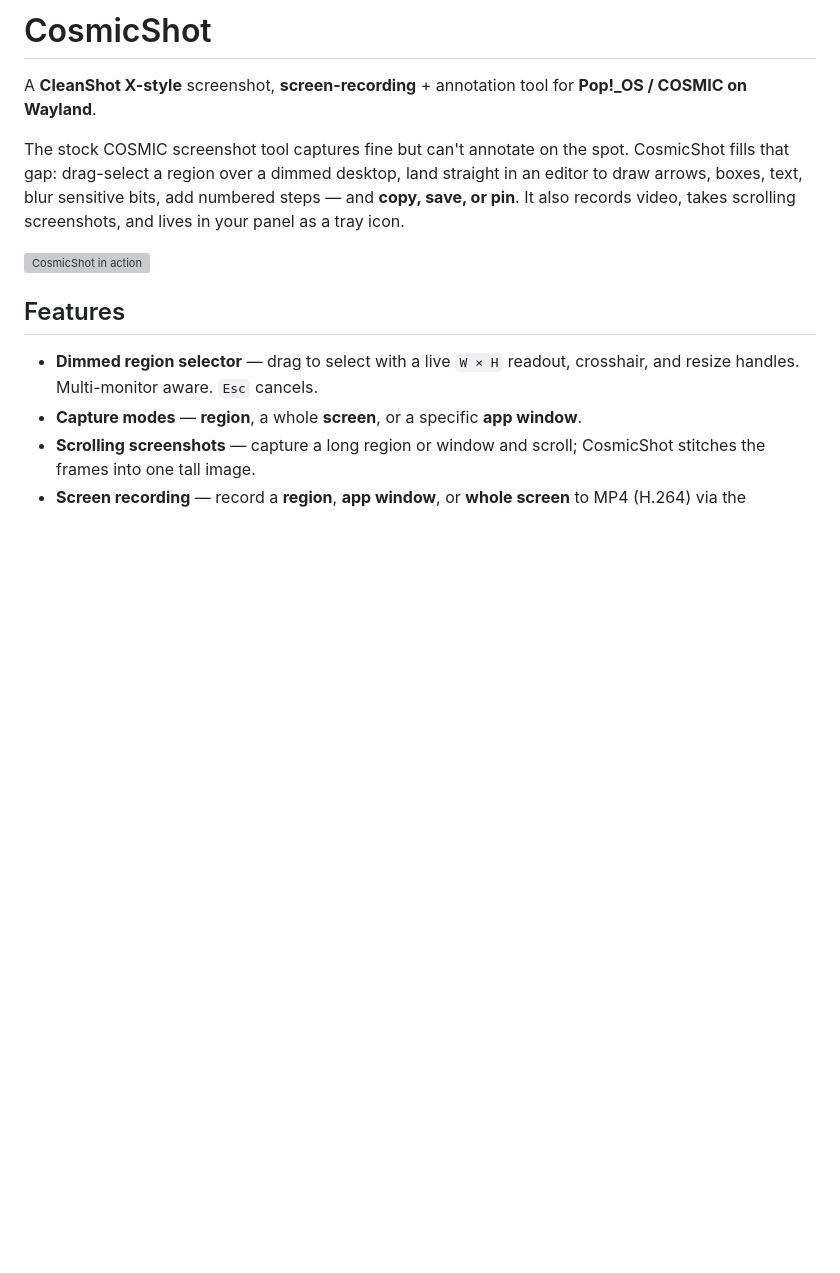
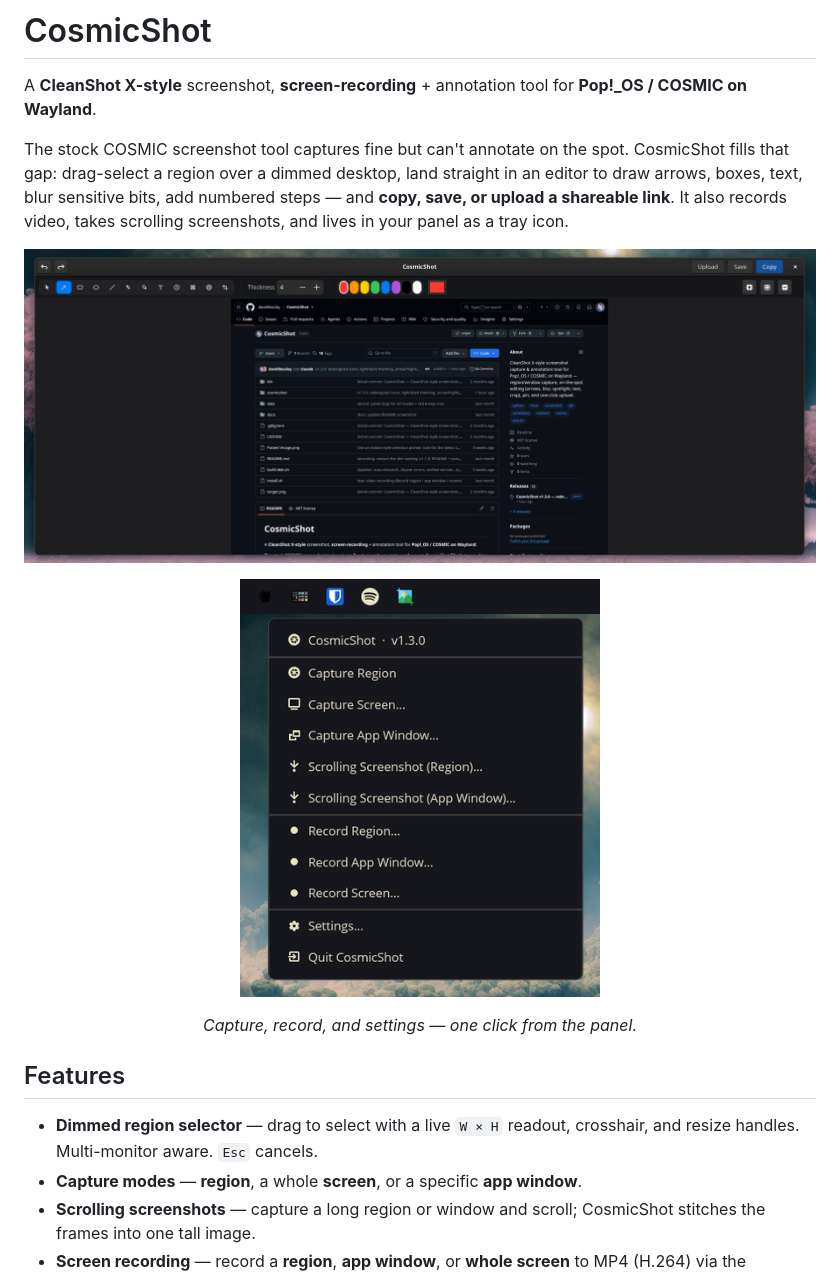
Before and after one commit to davidboulay/CosmicShot, a Markdown page: README.md, the part around the change. GitHub-like rendering; pictures changed too: docs/editor.png, docs/menu.png (added); blank space fills up the shorter version; grey boxes are pictures that could not be loaded.

Commit message:
docs: new README screenshots — editor window + panel tray menu
Co-Authored-By: Claude Opus 4.8 (1M context) <noreply@anthropic.com>

```diff
--- a/README.md
+++ b/README.md
@@ -6,10 +6,15 @@ A **CleanShot X-style** screenshot, **screen-recording** + annotation tool for
 The stock COSMIC screenshot tool captures fine but can't annotate on the spot.
 CosmicShot fills that gap: drag-select a region over a dimmed desktop, land
 straight in an editor to draw arrows, boxes, text, blur sensitive bits, add
-numbered steps — and **copy, save, or pin**. It also records video, takes
-scrolling screenshots, and lives in your panel as a tray icon.
+numbered steps — and **copy, save, or upload a shareable link**. It also records
+video, takes scrolling screenshots, and lives in your panel as a tray icon.
 
-![CosmicShot in action](docs/cosmicshot-screenshot.png)
+![The CosmicShot annotation editor](docs/editor.png)
+
+<p align="center">
+  <img src="docs/menu.png" alt="CosmicShot panel tray menu" width="360">
+</p>
+<p align="center"><em>Capture, record, and settings — one click from the panel.</em></p>
 
 ## Features
 
```
